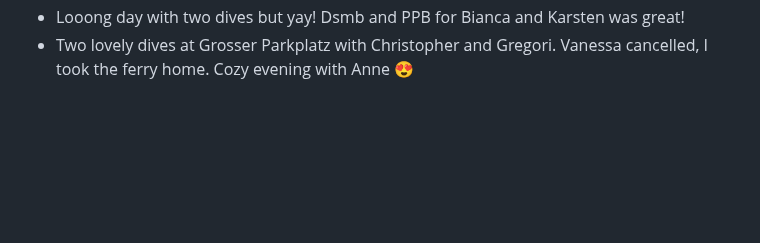
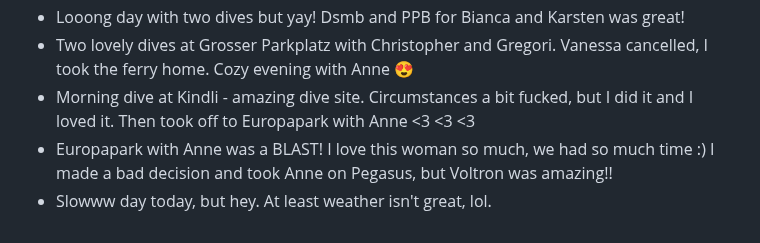
Before and after one commit to AVGP/50linesofcode, a Markdown page: log-raw/2024.md, the part around the change. Drawn GitHub-style; blank space fills up the shorter version.

```diff
--- a/log-raw/2024.md
+++ b/log-raw/2024.md
@@ -278,3 +278,6 @@
 - Good day at work but boy was that long. Mika got extra meds but hey, she's eating again!
 - Looong day with two dives but yay! Dsmb and PPB for Bianca and Karsten was great!
 - Two lovely dives at Grosser Parkplatz with Christopher and Gregori. Vanessa cancelled, I took the ferry home. Cozy evening with Anne 😍
+- Morning dive at Kindli - amazing dive site. Circumstances a bit fucked, but I did it and I loved it. Then took off to Europapark with Anne <3 <3 <3
+- Europapark with Anne was a BLAST! I love this woman so much, we had so much time :) I made a bad decision and took Anne on Pegasus, but Voltron was amazing!!
+- Slowww day today, but hey. At least weather isn't great, lol.
```
